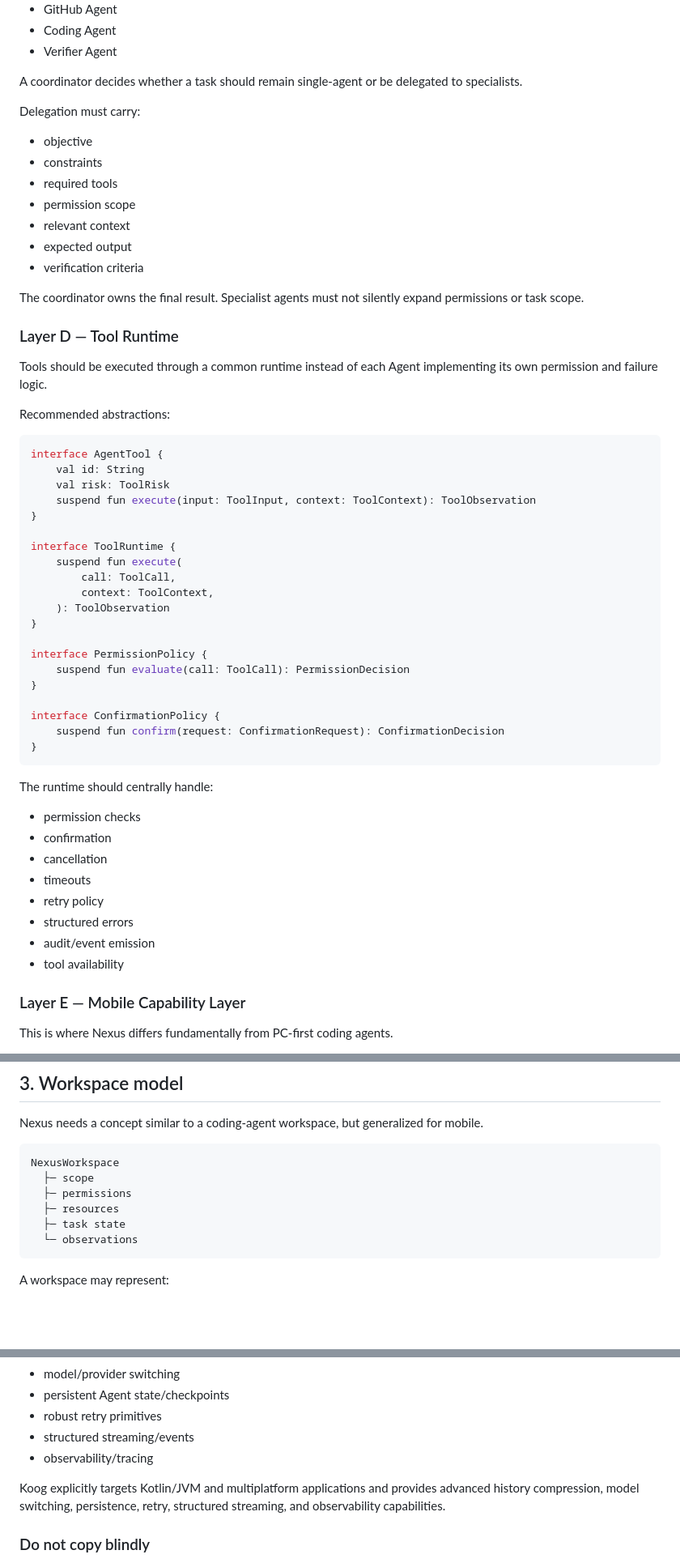
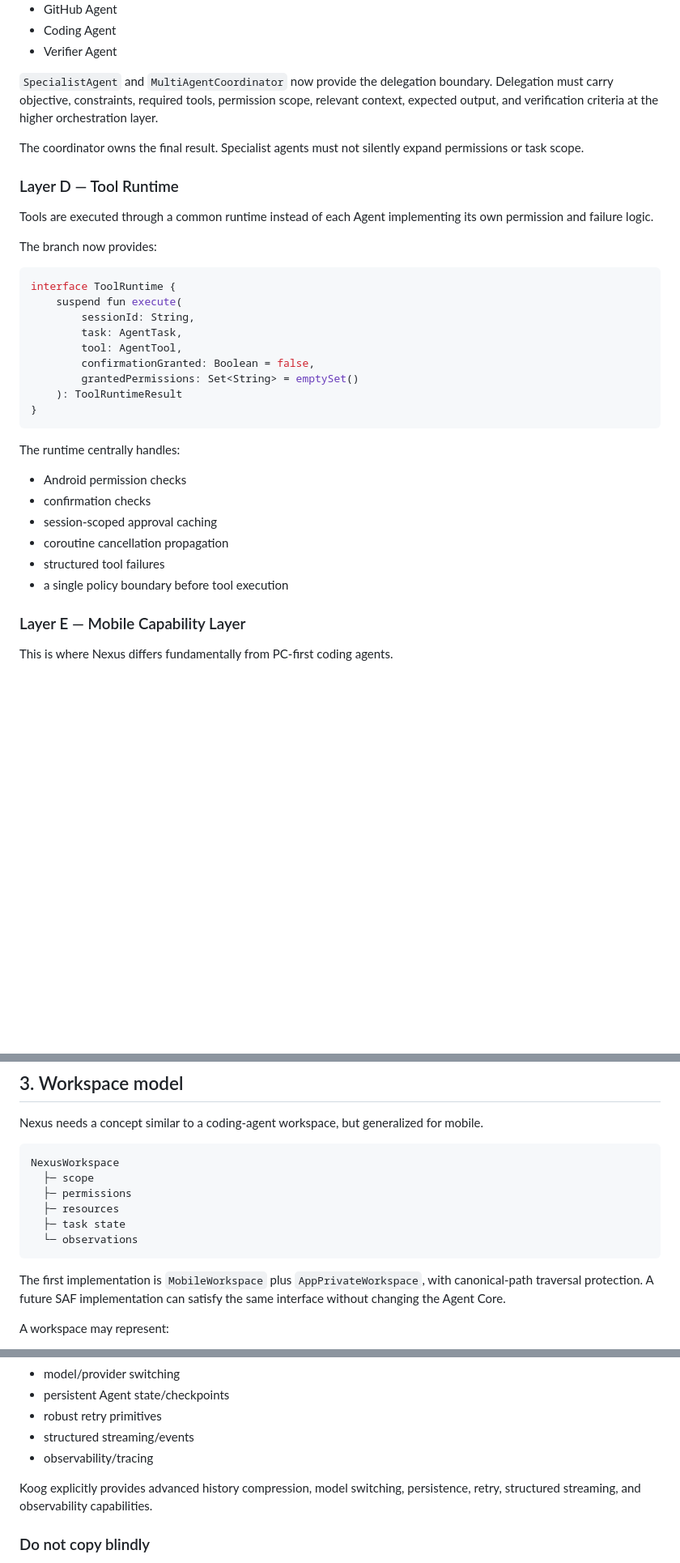
Before and after one commit to koayxinchun4-cmd/agent, a Markdown page: docs/NEXUS_ARCHITECTURE_V2.md, 3 parts joined by grey strips. Shown at 81% size. Rendered like a GitHub page; blank space fills up the shorter version.

Commit message:
docs(agent): update architecture v2 with implemented foundation

````diff
--- a/docs/NEXUS_ARCHITECTURE_V2.md
+++ b/docs/NEXUS_ARCHITECTURE_V2.md
@@ -127,59 +145,36 @@ Example roles:
 - Coding Agent
 - Verifier Agent
 
-A coordinator decides whether a task should remain single-agent or be delegated to specialists.
-
-Delegation must carry:
-
-- objective
-- constraints
-- required tools
-- permission scope
-- relevant context
-- expected output
-- verification criteria
+`SpecialistAgent` and `MultiAgentCoordinator` now provide the delegation boundary. Delegation must carry objective, constraints, required tools, permission scope, relevant context, expected output, and verification criteria at the higher orchestration layer.
 
 The coordinator owns the final result. Specialist agents must not silently expand permissions or task scope.
 
 ### Layer D — Tool Runtime
 
-Tools should be executed through a common runtime instead of each Agent implementing its own permission and failure logic.
+Tools are executed through a common runtime instead of each Agent implementing its own permission and failure logic.
 
-Recommended abstractions:
+The branch now provides:
 
 ```kotlin
-interface AgentTool {
-    val id: String
-    val risk: ToolRisk
-    suspend fun execute(input: ToolInput, context: ToolContext): ToolObservation
-}
-
 interface ToolRuntime {
     suspend fun execute(
-        call: ToolCall,
-        context: ToolContext,
-    ): ToolObservation
-}
-
-interface PermissionPolicy {
-    suspend fun evaluate(call: ToolCall): PermissionDecision
-}
-
-interface ConfirmationPolicy {
-    suspend fun confirm(request: ConfirmationRequest): ConfirmationDecision
+        sessionId: String,
+        task: AgentTask,
+        tool: AgentTool,
+        confirmationGranted: Boolean = false,
+        grantedPermissions: Set<String> = emptySet()
+    ): ToolRuntimeResult
 }
 ```
 
-The runtime should centrally handle:
+The runtime centrally handles:
 
-- permission checks
-- confirmation
-- cancellation
-- timeouts
-- retry policy
-- structured errors
-- audit/event emission
-- tool availability
+- Android permission checks
+- confirmation checks
+- session-scoped approval caching
+- coroutine cancellation propagation
+- structured tool failures
+- a single policy boundary before tool execution
 
 ### Layer E — Mobile Capability Layer
 
@@ -211,6 +206,8 @@ NexusWorkspace
   └─ observations
 ```
 
+The first implementation is `MobileWorkspace` plus `AppPrivateWorkspace`, with canonical-path traversal protection. A future SAF implementation can satisfy the same interface without changing the Agent Core.
+
 A workspace may represent:
 
 - an app-private project
@@ -389,7 +376,7 @@ A model may change during one task without losing the canonical Agent state.
 - structured streaming/events
 - observability/tracing
 
-Koog explicitly targets Kotlin/JVM and multiplatform applications and provides advanced history compression, model switching, persistence, retry, structured streaming, and observability capabilities.
+Koog explicitly provides advanced history compression, model switching, persistence, retry, structured streaming, and observability capabilities.
 
 ### Do not copy blindly
 
````
Also changed, not shown: other parts of docs/NEXUS_ARCHITECTURE_V2.md (+48 -65 lines).
